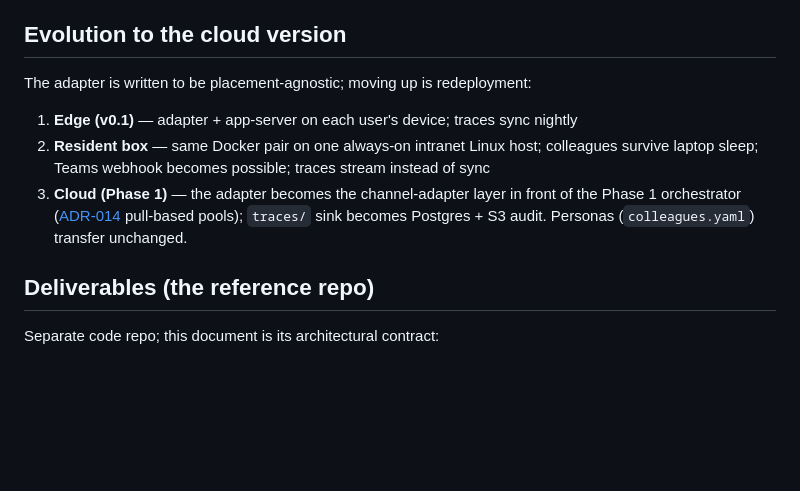
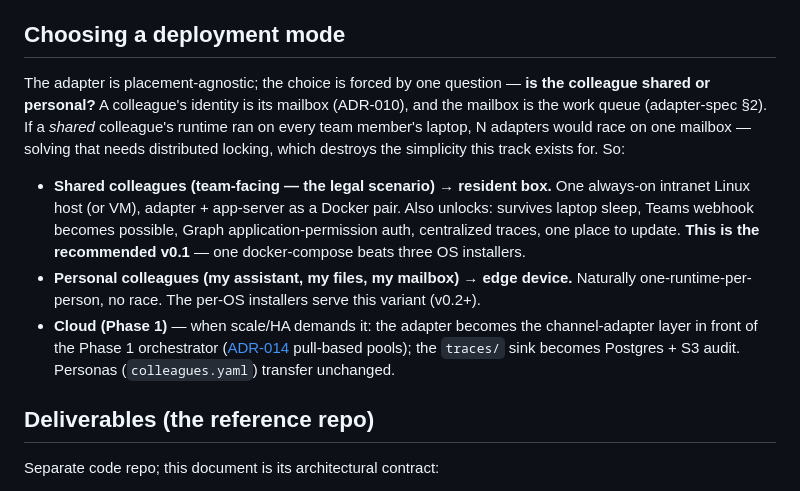
Before and after one commit to vic4code/digital-colleagues-architecture, a Markdown page: phases/0.5/README.md, the part around the change. GitHub-like rendering; blank space fills up the shorter version.

```diff
--- a/phases/0.5/README.md
+++ b/phases/0.5/README.md
@@ -124,18 +124,28 @@ Phase 1 audit backbone later. Retention policy per
 - **Polling latency (~seconds–minute) over push.** Accepted for email-shaped work;
   the cloud version restores push.
 
-## Evolution to the cloud version
+## Choosing a deployment mode
 
-The adapter is written to be placement-agnostic; moving up is redeployment:
+The adapter is placement-agnostic; the choice is forced by one question —
+**is the colleague shared or personal?** A colleague's identity is its mailbox
+(ADR-010), and the mailbox is the work queue (adapter-spec §2). If a *shared*
+colleague's runtime ran on every team member's laptop, N adapters would race on
+one mailbox — solving that needs distributed locking, which destroys the
+simplicity this track exists for. So:
 
-1. **Edge (v0.1)** — adapter + app-server on each user's device; traces sync nightly
-2. **Resident box** — same Docker pair on one always-on intranet Linux host;
-   colleagues survive laptop sleep; Teams webhook becomes possible; traces
-   stream instead of sync
-3. **Cloud (Phase 1)** — the adapter becomes the channel-adapter layer in front of
-   the Phase 1 orchestrator ([ADR-014](../../decisions/ADR-014-worker-pool-placement.md)
-   pull-based pools); `traces/` sink becomes Postgres + S3 audit. Personas
-   (`colleagues.yaml`) transfer unchanged.
+- **Shared colleagues (team-facing — the legal scenario) → resident box.**
+  One always-on intranet Linux host (or VM), adapter + app-server as a Docker
+  pair. Also unlocks: survives laptop sleep, Teams webhook becomes possible,
+  Graph application-permission auth, centralized traces, one place to update.
+  **This is the recommended v0.1** — one docker-compose beats three OS installers.
+- **Personal colleagues (my assistant, my files, my mailbox) → edge device.**
+  Naturally one-runtime-per-person, no race. The per-OS installers serve this
+  variant (v0.2+).
+- **Cloud (Phase 1)** — when scale/HA demands it: the adapter becomes the
+  channel-adapter layer in front of the Phase 1 orchestrator
+  ([ADR-014](../../decisions/ADR-014-worker-pool-placement.md) pull-based
+  pools); the `traces/` sink becomes Postgres + S3 audit. Personas
+  (`colleagues.yaml`) transfer unchanged.
 
 ## Deliverables (the reference repo)
 
```
Also changed, not shown: phases/0.5/adapter-spec.md (+19 -11 lines).
